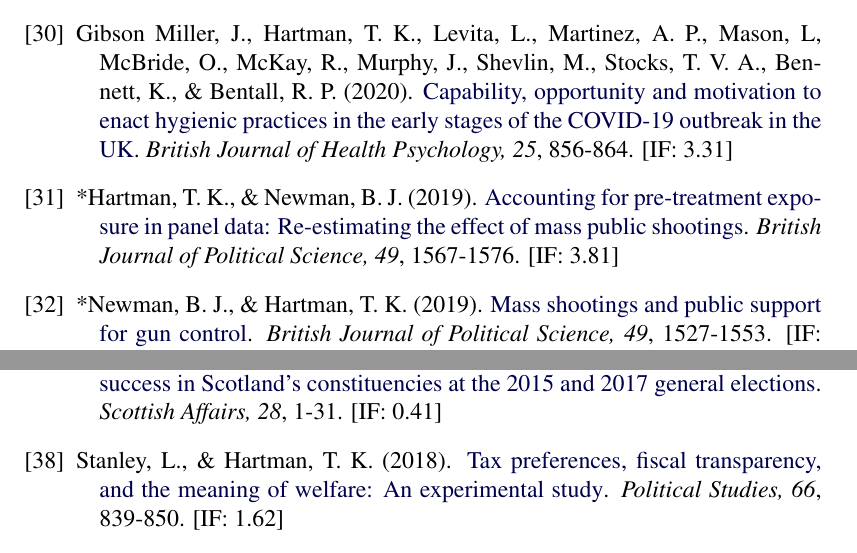
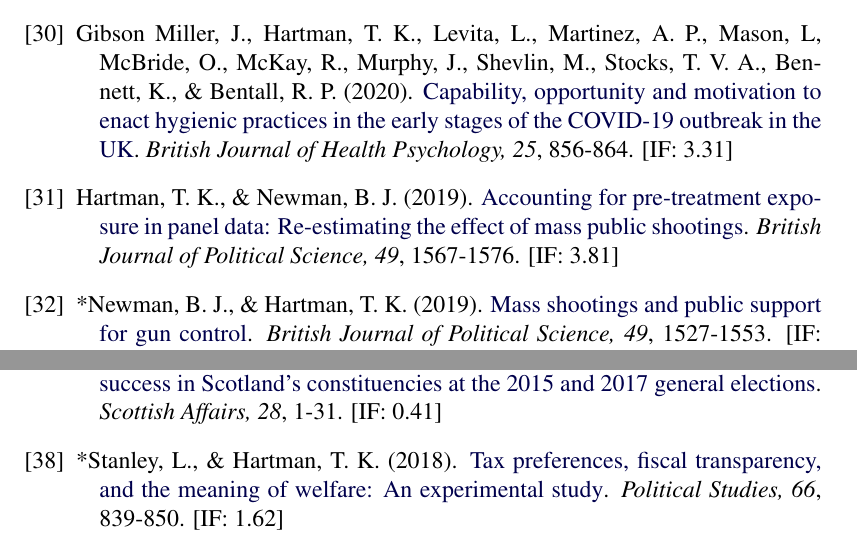
Before and after one commit to tkhartman/academic-cv, a LaTeX CV (hartman_cv.tex): two parts of pages 5 and 6 of 15, joined at a grey line, cut so that both start at the same text. Compiled offline with pdfLaTeX.

Commit message:
Updated REF submission flags

```diff
--- a/hartman_cv.tex
+++ b/hartman_cv.tex
@@ -739,7 +739,7 @@
 	\emph{British Journal of Health Psychology, 25},
 	856-864. [IF: 3.31]
 
-\item *Hartman, T. K., \& Newman, B. J. (2019).
+\item Hartman, T. K., \& Newman, B. J. (2019).
 	\href{https://doi.org/10.1017/S0007123418000467}
 	{Accounting for pre-treatment exposure in panel
 	data: Re-estimating the effect of mass
@@ -782,7 +782,7 @@
 		at the 2015 and 2017 general elections}.
 		\emph{Scottish Affairs, 28}, 1-31. [IF: 0.41]
 
-	\item Stanley, L., \& {Hartman, T. K.} (2018).
+	\item *Stanley, L., \& {Hartman, T. K.} (2018).
           \href{https://10.1177/0032321717731661}
           {Tax preferences, fiscal transparency, and the meaning of welfare:
           An experimental study}.
```
Also changed, not shown: hartman_cv.pdf, 2 other files.
